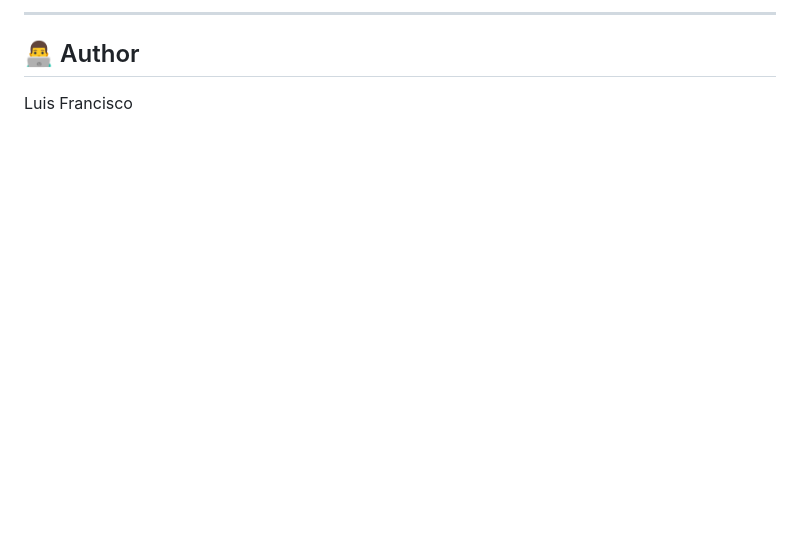
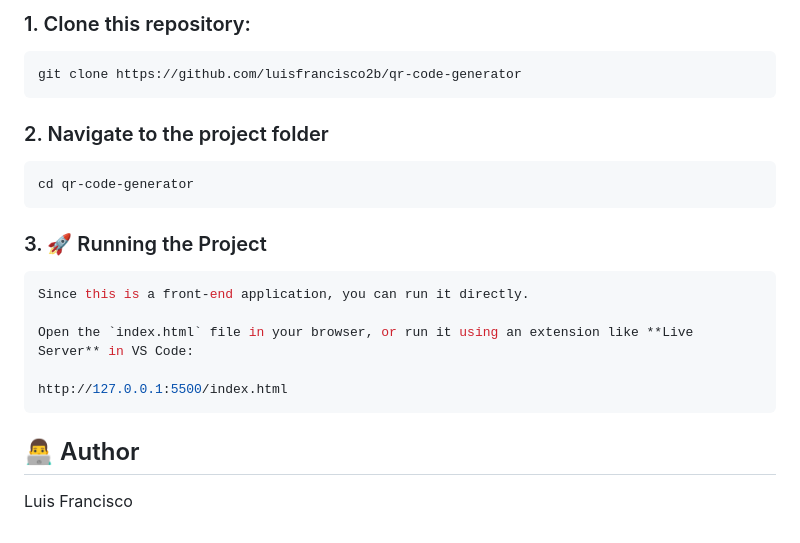
Before and after one commit to luisfrancisco2b/to-do-list-js, a Markdown page: README.md, the part around the change printed below. Drawn GitHub-style; blank space fills up the shorter version.

````diff
--- a/README.md
+++ b/README.md
@@ -38,5 +45,25 @@ Feel free to follow the progress or reach out with suggestions!
 
----
+### 1. Clone this repository:
+
+```bash
+git clone https://github.com/luisfrancisco2b/qr-code-generator
+```
+
+### 2. Navigate to the project folder
+
+```bash
+cd qr-code-generator
+```
+
+### 3. 🚀 Running the Project
+
+```bash
+Since this is a front-end application, you can run it directly.
+
+Open the `index.html` file in your browser, or run it using an extension like **Live Server** in VS Code:
+
+http://127.0.0.1:5500/index.html
+```
 
 ## 👨‍💻 Author
 
````
Also changed, not shown: other parts of README.md (+18 -11 lines), img/mobile-preview.png (added), 2 other files.
